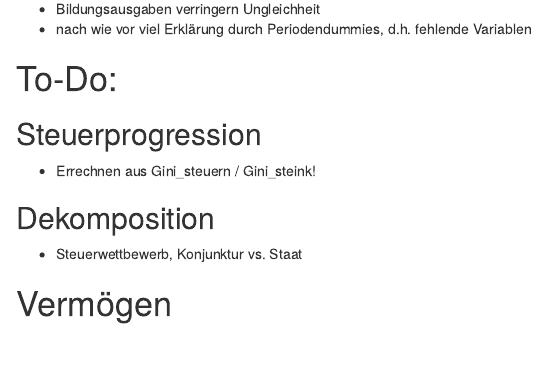
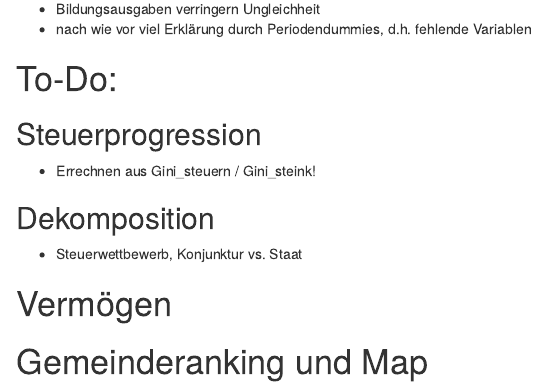
Before and after one commit to hackstutz/kongressband, an R Markdown document (auswertungen.Rmd): the page in a window 1100 px wide, from 4040 px down. Rendered offline with R 4.5, knitr and Pandoc, with nearby package versions; some code elsewhere in the file could not run offline.

Commit message:
Upload document

```diff
--- a/auswertungen.Rmd
+++ b/auswertungen.Rmd
@@ -364,3 +364,5 @@ summary(fit.full)
 * Steuerwettbewerb, Konjunktur vs. Staat
 
 # Vermögen
+
+# Gemeinderanking und Map
```
